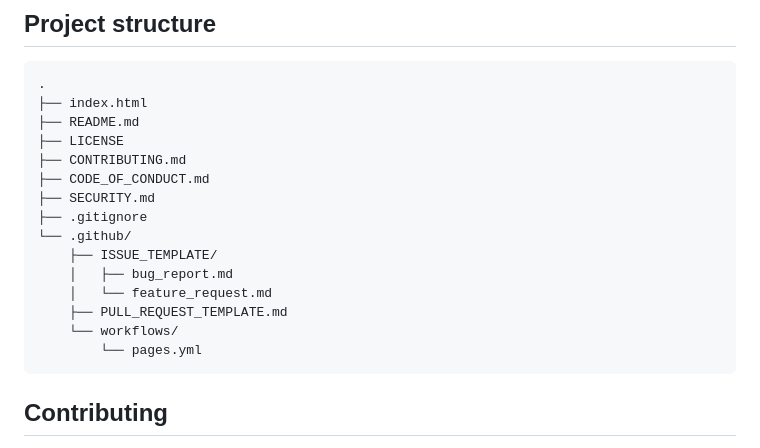
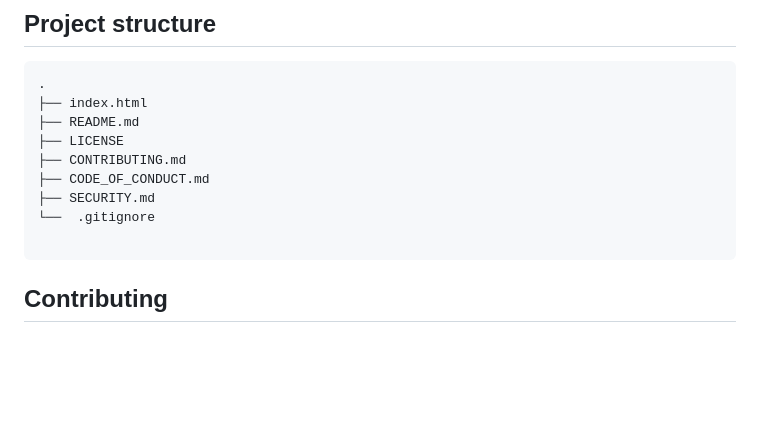
Before and after one commit to BadnanaX/leak, a Markdown page: README.md, the part around the change. GitHub-like rendering; blank space fills up the shorter version.

Commit message:
Update README.md
Removed unnecessary files from the README structure.

````diff
--- a/README.md
+++ b/README.md
@@ -61,14 +61,8 @@ Results from different browsers and operating systems are not necessarily direct
 ├── CONTRIBUTING.md
 ├── CODE_OF_CONDUCT.md
 ├── SECURITY.md
-├── .gitignore
-└── .github/
-    ├── ISSUE_TEMPLATE/
-    │   ├── bug_report.md
-    │   └── feature_request.md
-    ├── PULL_REQUEST_TEMPLATE.md
-    └── workflows/
-        └── pages.yml
+└──  .gitignore
+
 ```
 
 ## Contributing
````
